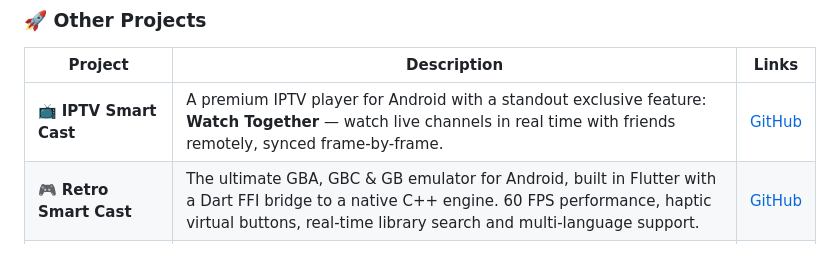
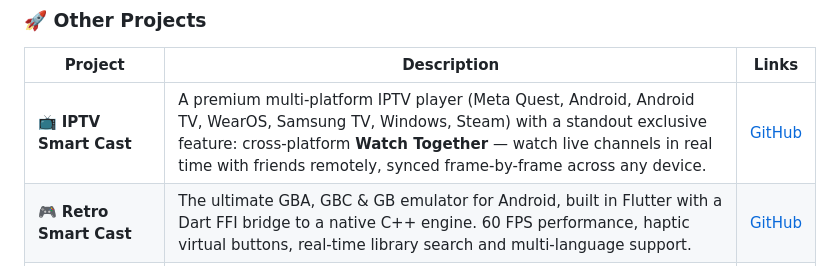
Before and after one commit to davidkalil10/TamaPokeWear, a Markdown page: README.md, the part around the change. Rendered like a GitHub page.

Commit message:
docs: enhance IPTV Smart Cast description with multi-platform details

```diff
--- a/README.md
+++ b/README.md
@@ -22,7 +22,7 @@ This is a Flutter reimplementation of [TamaPoke](https://github.com/socquique/Ta
 
 | Project | Description | Links |
 |---|---|---|
-| 📺 **IPTV Smart Cast** | A premium IPTV player for Android with a standout exclusive feature: **Watch Together** — watch live channels in real time with friends remotely, synced frame-by-frame. | [GitHub](https://github.com/davidkalil10/IPTV-Smart-Cast-Website) |
+| 📺 **IPTV Smart Cast** | A premium multi-platform IPTV player (Meta Quest, Android, Android TV, WearOS, Samsung TV, Windows, Steam) with a standout exclusive feature: cross-platform **Watch Together** — watch live channels in real time with friends remotely, synced frame-by-frame across any device. | [GitHub](https://github.com/davidkalil10/IPTV-Smart-Cast-Website) |
 | 🎮 **Retro Smart Cast** | The ultimate GBA, GBC & GB emulator for Android, built in Flutter with a Dart FFI bridge to a native C++ engine. 60 FPS performance, haptic virtual buttons, real-time library search and multi-language support. | [GitHub](https://github.com/davidkalil10/Retro-Smart-Cast-Website) |
 | 🎸 **Cifraria** | Professional song library and guitar chord manager built in Flutter. Smart folders, setlist management, animated QR offline sharing, instant transposition, Google Drive sync, and Meta Quest VR support. | [GitHub](https://github.com/davidkalil10/Cifraria_Website) |
 | 🏢 **Simulação Sem Ilusão** | A financial X-ray app for anyone buying off-plan real estate in Brazil. Simulates INCC impact, Caixa vs. bank financing, obra evolution, FGTS weight, and custom payment schedules — with clean charts and PDF export. | [GitHub](https://github.com/davidkalil10/SimulacaoSemIlusao_Website) |
```
